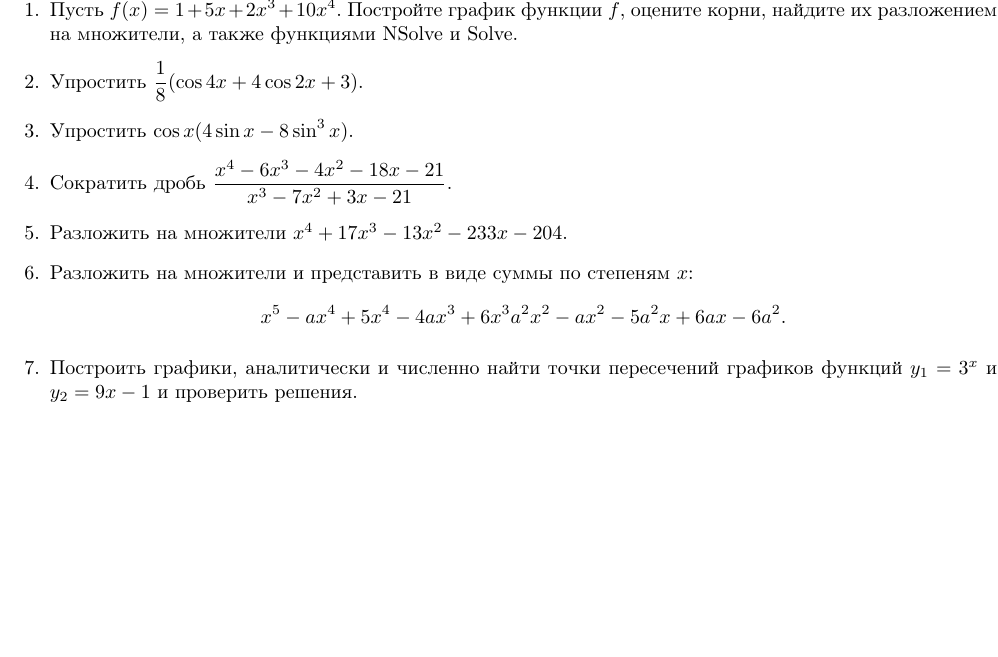
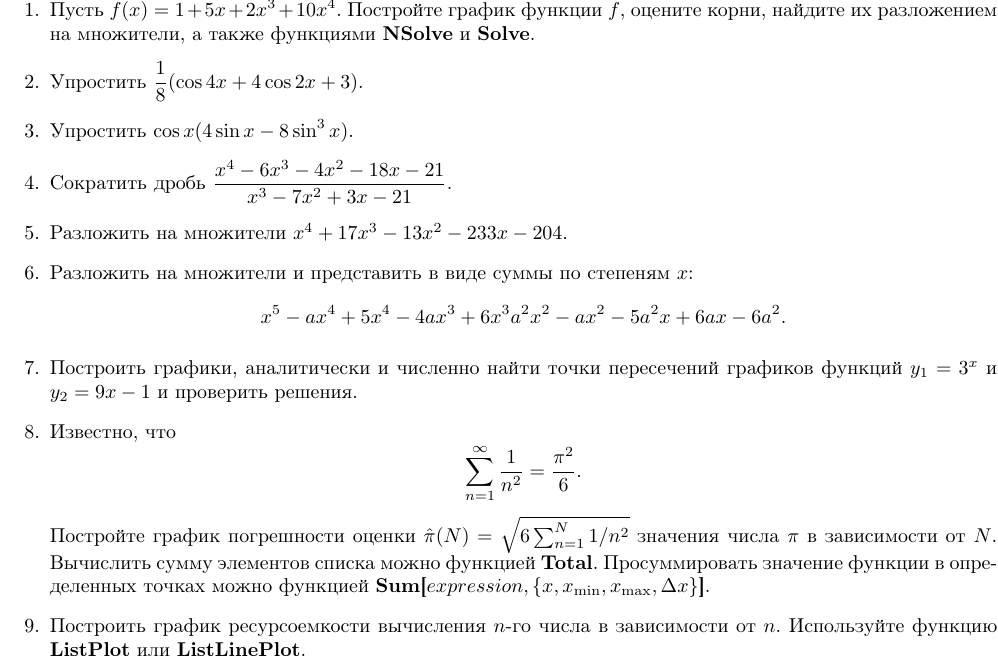
Before and after one commit to FadeevEgor/207_21-22, a LaTeX figure (mathematica/1/exercises.tex): the whole page, the shorter picture padded with empty space. Compiled offline with pdfLaTeX.

Commit message:
minor changes

```diff
--- a/mathematica/1/exercises.tex
+++ b/mathematica/1/exercises.tex
@@ -14,7 +14,7 @@ top=2cm,bottom=3cm,bindingoffset=0cm]{geometry}
 
 \begin{document}
 \begin{enumerate}
-	\item Пусть $f(x)=1+5x + 2x^3 + 10x^4$. Постройте график функции $f$, оцените корни, найдите их разложением на множители, а также функциями NSolve и Solve.
+	\item Пусть $f(x)=1+5x + 2x^3 + 10x^4$. Постройте график функции $f$, оцените корни, найдите их разложением на множители, а также функциями \textbf{NSolve} и \textbf{Solve}.
 	\item Упростить $\dfrac{1}{8}(\cos4x + 4\cos2x + 3)$.
 	\item Упростить $\cos x(4\sin x - 8\sin^3 x)$.
 	\item Сократить дробь $\dfrac{x^4 - 6x^3 - 4x^2 - 18x - 21}{x^3 - 7x^2 +3x - 21}.$
@@ -24,5 +24,12 @@ top=2cm,bottom=3cm,bindingoffset=0cm]{geometry}
 	x^5 - ax^4 + 5x^4 - 4ax^3 + 6x^3  a^2 x^2 - a x^2 - 5a^2 x + 6 a x - 6a^2.
 	\]
 	\item Построить графики, аналитически и численно найти точки пересечений графиков функций $y_1=3^x$ и $y_2=9x-1$  и проверить решения.
+	\item Известно, что
+	\[
+	\sum_{n=1}^{\infty} \dfrac{1}{n^2} = \dfrac{\pi^2}{6}.
+	\]
+	Постройте график погрешности оценки $\hat{\pi}(N)=\sqrt{6\sum_{n=1}^N 1/n^2}$ значения числа $\pi$ в зависимости от $N$. Вычислить сумму элементов списка можно функцией \textbf{Total}. Просуммировать значение функции в определенных точках можно функцией $ \textbf{Sum[}expression, \{x, x_{\min}, x_{\max}, \Delta x \}\textbf{]}$.
+	\item Построить график ресурсоемкости вычисления $n$-го числа в зависимости от $n$. Используйте функцию \textbf{ListPlot} или \textbf{ListLinePlot}.
+
 \end{enumerate}
 \end{document}
```
Also changed, not shown: mathematica/1/exercises.pdf, 1 other file.
